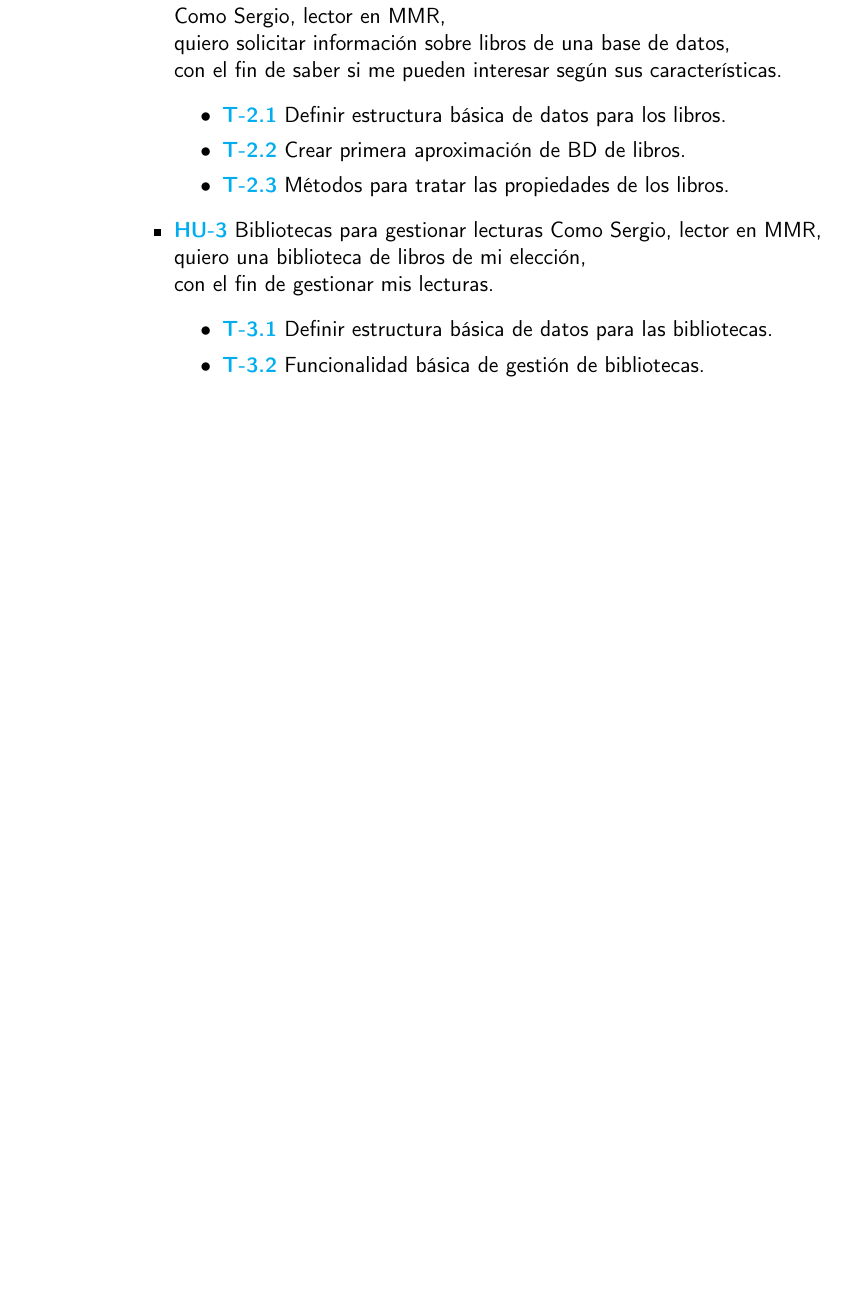
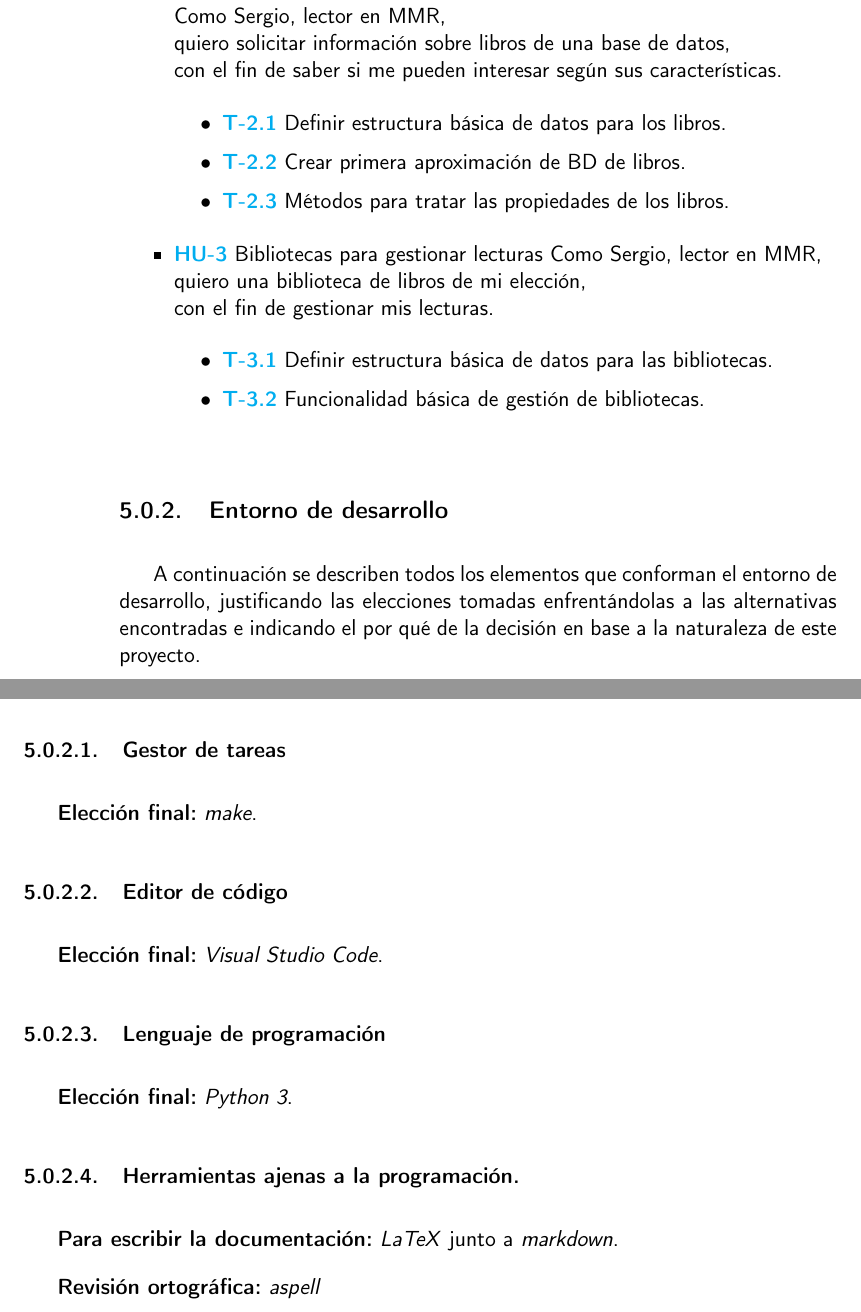
Before and after one commit to Anglepi/My-Many-Reads, a LaTeX book (docs/tex/proyecto.tex, which reads docs/tex/secciones/05_implementacion.tex): part of page 44 of 47 before the commit and two parts of pages 44 and 45 of 49 after it, the two joined at a grey line, cut so that both start at the same text, the shorter picture padded with empty space. Compiled offline with pdfLaTeX.

Commit message:
#15 ADD introduction and section headers with final choices

```diff
--- a/docs/tex/secciones/05_implementacion.tex
+++ b/docs/tex/secciones/05_implementacion.tex
@@ -42,3 +42,25 @@ Así mismo cabe mencionar que el primer \textit{milestone} del proyecto se exclu
         \item \href{https://github.com/Anglepi/My-Many-Reads/issues/35}{\textbf{T-3.2}} Funcionalidad básica de gestión de bibliotecas.
     \end{itemize}
 \end{itemize}
+
+\subsection{Entorno de desarrollo}
+
+A continuación se describen todos los elementos que conforman el entorno de desarrollo, justificando las elecciones tomadas enfrentándolas a las alternativas encontradas e indicando el por qué de la decisión en base a la naturaleza de este proyecto.
+
+\subsubsection{Gestor de tareas}
+
+\textbf{Elección final:} \textit{make}.
+
+\subsubsection{Editor de código}
+
+\textbf{Elección final:} \textit{Visual Studio Code}.
+
+\subsubsection{Lenguaje de programación}
+
+\textbf{Elección final:} \textit{Python 3}.
+
+\subsubsection{Herramientas ajenas a la programación.}
+
+\textbf{Para escribir la documentación:} \textit{LaTeX} junto a \textit{markdown}.
+
+\textbf{Revisión ortográfica:} \textit{aspell}
```
